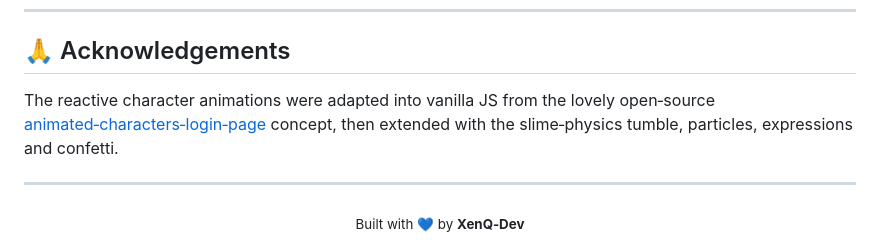
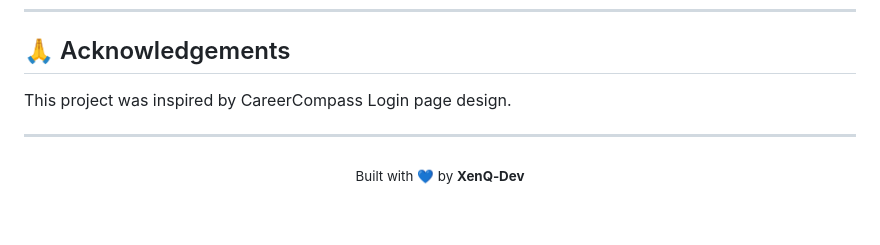
Before and after one commit to XenQ-Dev/Animated-Sign-In-Sign-Up-Page-, a Markdown page: README.md, the part around the change. Rendered like a GitHub page; blank space fills up the shorter version.

```diff
--- a/README.md
+++ b/README.md
@@ -126,9 +126,7 @@ Animated-Sign-In-Sign-Up-Page-/
 
 ## 🙏 Acknowledgements
 
-The reactive character animations were adapted into vanilla JS from the lovely open‑source
-[animated‑characters‑login‑page](https://github.com/a97242689/animated-characters-login-page) concept,
-then extended with the slime‑physics tumble, particles, expressions and confetti.
+This project was inspired by CareerCompass Login page design.
 
 ---
 
```
